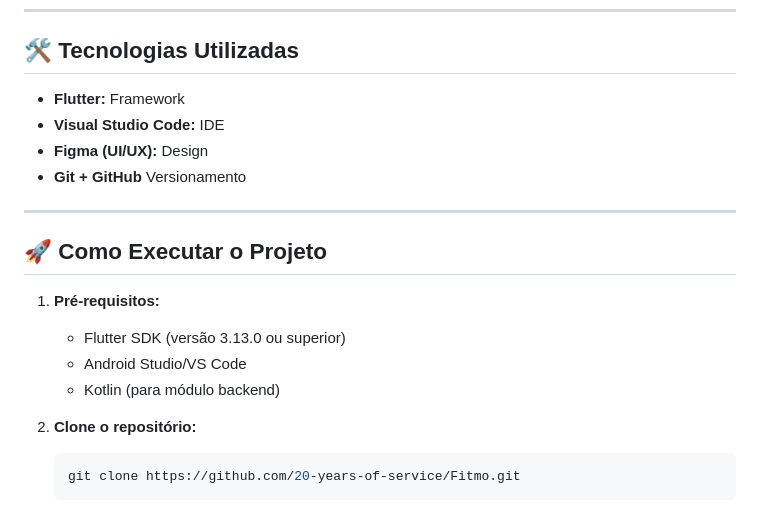
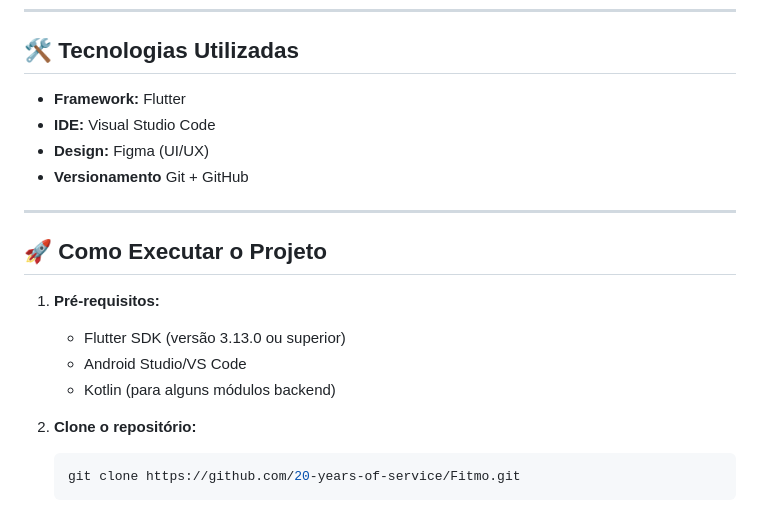
Before and after one commit to 20-years-of-service/Fitmo, a Markdown page: README.md, the part around the change. GitHub-like rendering.

````diff
--- a/README.md
+++ b/README.md
@@ -19,10 +19,10 @@
 ---
 
 ## 🛠️ Tecnologias Utilizadas
-- **Flutter:** Framework
-- **Visual Studio Code:** IDE
-- **Figma (UI/UX):** Design
-- **Git + GitHub** Versionamento
+- **Framework:** Flutter
+- **IDE:** Visual Studio Code
+- **Design:** Figma (UI/UX)
+- **Versionamento** Git + GitHub
 
 ---
 
@@ -30,7 +30,7 @@
 1. **Pré-requisitos:**
    - Flutter SDK (versão 3.13.0 ou superior)
    - Android Studio/VS Code
-   - Kotlin (para módulo backend)
+   - Kotlin (para alguns módulos backend)
 
 2. **Clone o repositório:**
    ```bash
````
